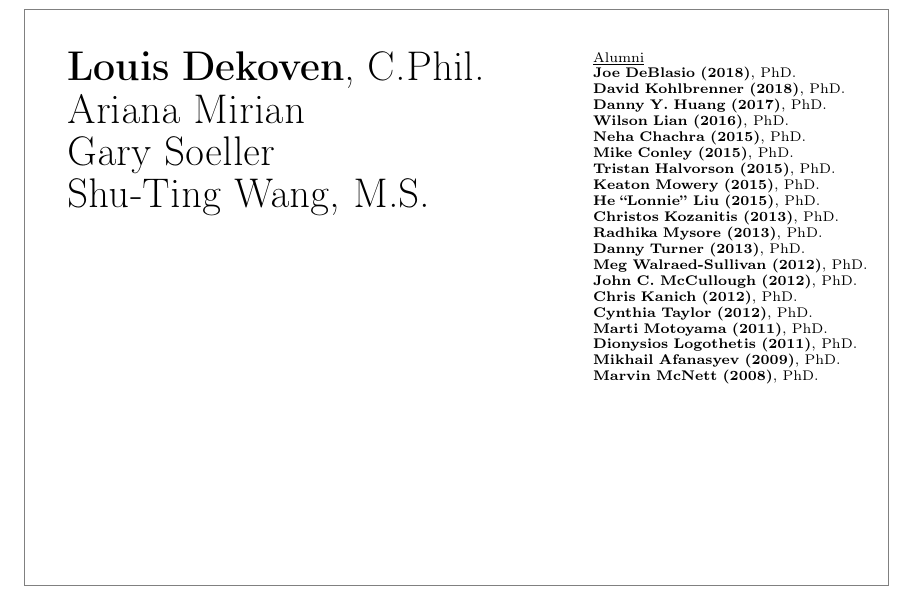
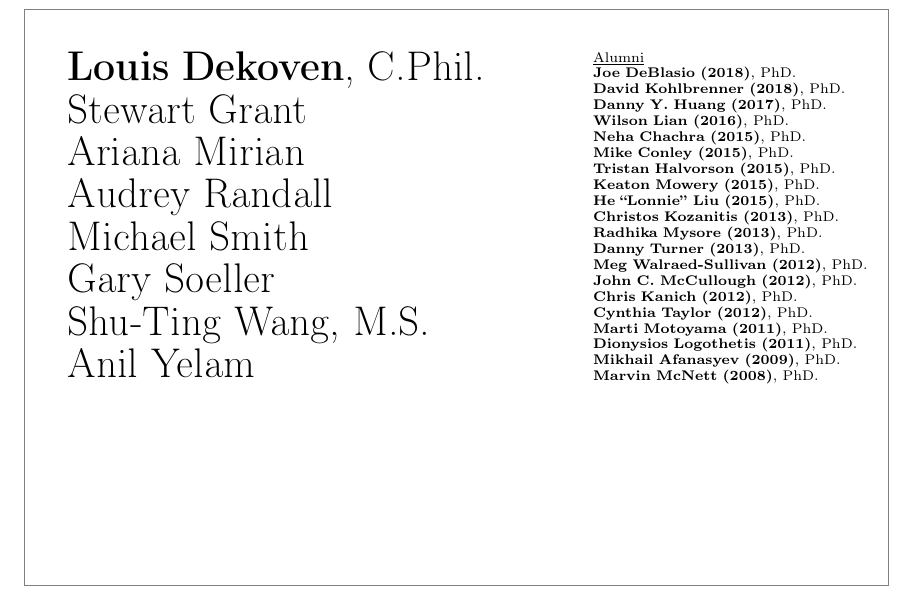
Before and after one commit to amirian28/3140-nameplate, a LaTeX document (nameplate.tex): part of the page, cut so that both start at the same text. Compiled offline with pdfLaTeX.

Commit message:
updated for F18

```diff
--- a/nameplate.tex
+++ b/nameplate.tex
@@ -55,9 +55,13 @@
     ]
 {
     \cphil{Louis Dekoven}\\
+    {Stewart Grant}\\
     {Ariana Mirian}\\
+    {Audrey Randall}\\
+    {Michael Smith}\\
     {Gary Soeller}\\
     \ms{Shu-Ting Wang} \\
+    {Anil Yelam}
 };
 
     %{Abdulrahman Alkhelaifi} \\
```
